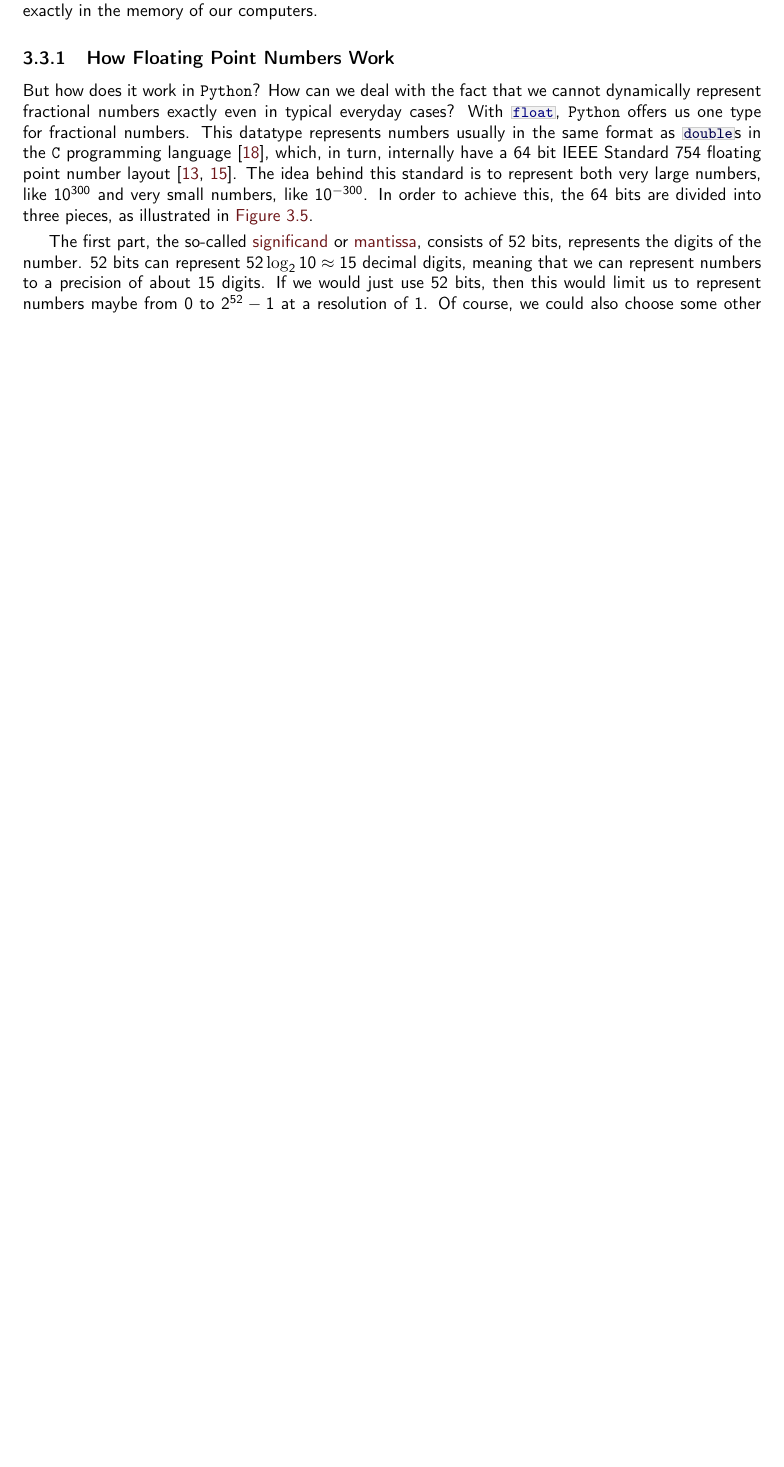
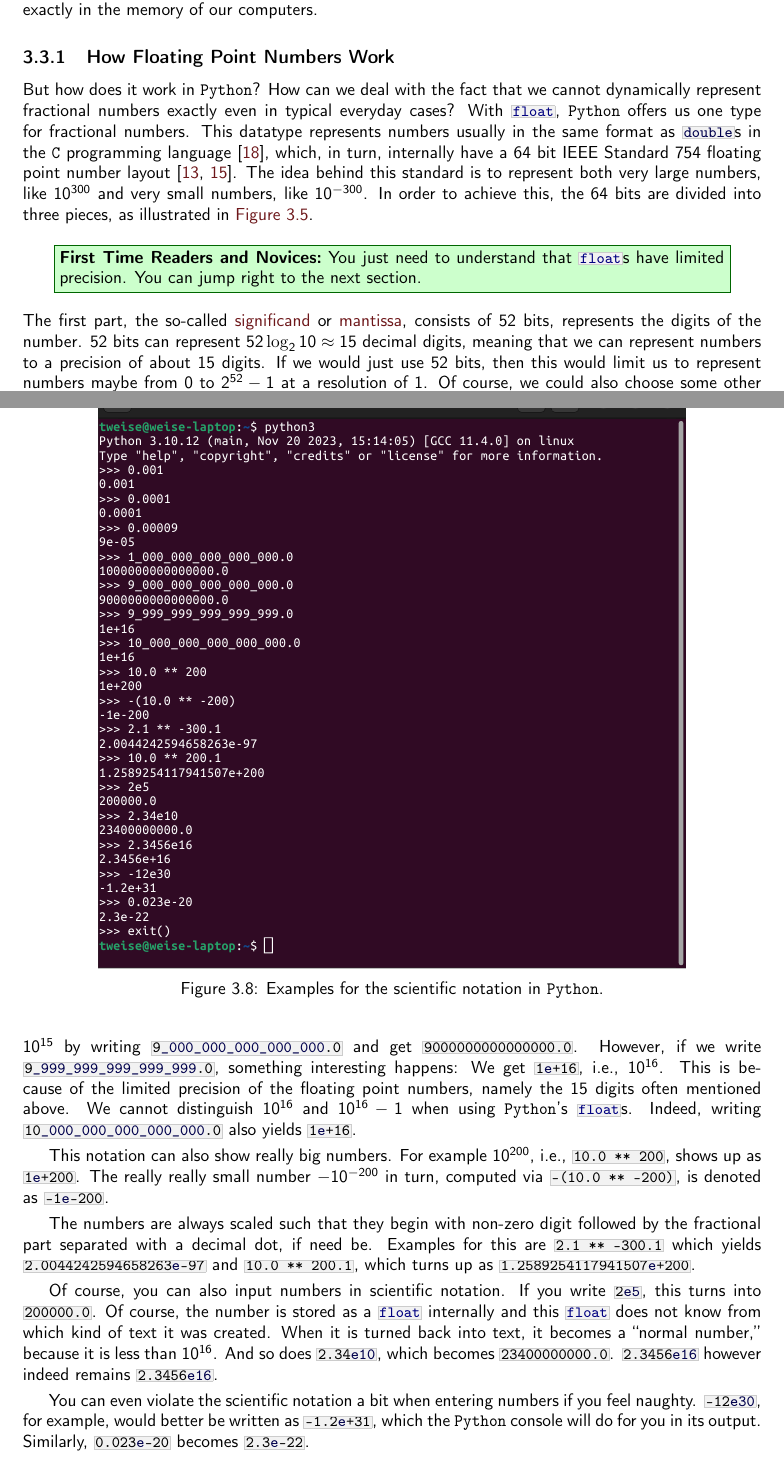
Before and after one commit to thomasWeise/programmingWithPython, a LaTeX book (book.tex, which reads styles/colors.sty, styles/definitions.sty, text/main/basics/simpleDataTypesAndOperations/float/float.tex): part of page 30 of 40 before the commit and two parts of pages 30 and 33 of 41 after it, the two joined at a grey line, cut so that both start at the same text, the shorter picture padded with empty space. Compiled offline with pdfLaTeX.

Commit message:
scientific notation

```diff
--- a/styles/colors.sty
+++ b/styles/colors.sty
@@ -60,3 +60,6 @@
 \colorlet{table-row}{hfuu-red!30!lightgray!10!}%
 \colorlet{table-rule}{hfuu-red!70!black}%
 %
+\colorlet{novice-hint-frame}{green!40!black}%
+\colorlet{novice-hint-background}{green!20!white}%
+%
--- a/styles/definitions.sty
+++ b/styles/definitions.sty
@@ -43,3 +43,12 @@ font={}%
 \@rulesOfThumb%
 }%
 %
+\protected\gdef\noviceHint#1{%
+\begin{center}%
+\fcolorbox{novice-hint-frame}{novice-hint-background}{%
+\parbox{0.9\linewidth}{%
+\textbf{First Time Readers and Novices:}~#1
+}}%
+\end{center}%
+}%
+%
--- a/text/main/basics/simpleDataTypesAndOperations/float/float.tex
+++ b/text/main/basics/simpleDataTypesAndOperations/float/float.tex
@@ -31,7 +31,11 @@ With \pythonil{float}, \python\ offers us one type for fractional numbers.
 This datatype represents numbers usually in the same format as \pythonil{double}s in the \pgls{C}~programming language~\cite{PSF2024NTIFC}, which, in turn, internally have a 64~bit IEEE~Standard 754 floating point number layout~\cite{IEEE2019ISFFPA,H1997IS7FPN}.
 The idea behind this standard is to represent both very large numbers, like~$10^{300}$ and very small numbers, like~$10^{-300}$.
 In order to achieve this, the 64~bits are divided into three pieces, as illustrated in \cref{fig:floatIEEEStructure}.
-
+%
+\noviceHint{%
+You just need to understand that \pythonil{float}s have limited precision. %
+You can jump right to the next section.}%
+%
 The first part, the so-called \pgls{significand} or \pgls{mantissa}, consists of 52~bits, represents the digits of the number.
 52~bits can represent $52\log_2 10\approx 15$~decimal digits, meaning that we can represent numbers to a precision of about 15~digits.
 If we would just use 52~bits, then this would limit us to represent numbers maybe from~$0$ to~$2^{52}-1$ at a resolution of~$1$.
@@ -134,0 +153,8 @@ For $\arctan{\tan{1}}$ we even get the exact result \pythonil{1.0} by computing
+\label{fig:scientificNotation}%
+\end{figure}%
+%
+\begin{figure}%
+\centering%
+%
+\includegraphics[width=0.8\linewidth]{\currentDir/floatMathInConsoleSciNot}%
+\caption{Examples for the scientific notation in \python.}%
@@ -135,3 +188,28 @@ For $\arctan{\tan{1}}$ we even get the exact result \pythonil{1.0} by computing
+We can do the same for $9*10^{15}$ by writing \pythonil{9_000_000_000_000_000.0} and get \pythonil{9000000000000000.0}.
+However, if we write \pythonil{9_999_999_999_999_999.0}, something interesting happens:
+We get \pythonil{1e+16}, i.e., $10^{16}$.
+This is because of the limited precision of the floating point numbers, namely the 15~digits often mentioned above.
+We cannot distinguish $10^{16}$ and $10^{16}-1$ when using \python's \pythonil{float}s.
+Indeed, writing \pythonil{10_000_000_000_000_000.0} also yields \pythonil{1e+16}.%
+\end{sloppypar}%
+%
+This notation can also show really big numbers.
+For example $10^{200}$, i.e., \pythonil{10.0 ** 200}, shows up as \pythonil{1e+200}.
+The really really small number $-10^{-200}$ in turn, computed via \pythonil{-(10.0 ** -200)}, is denoted as \pythonil{-1e-200}.
+
+The numbers are always scaled such that they begin with non-zero digit followed by the fractional part separated with a decimal dot, if need be.
+Examples for this are \pythonil{2.1 ** -300.1} which yields \pythonil{2.0044242594658263e-97} and \pythonil{10.0 ** 200.1}, which turns up as \pythonil{1.2589254117941507e+200}.
+
+Of course, you can also input numbers in scientific notation.
+If you write \pythonil{2e5}, this turns into \pythonil{200000.0}.
+Of course, the number is stored as a \pythonil{float} internally and this \pythonil{float} does not know from which kind of text it was created.
+When it is turned back into text, it becomes a \inQuotes{normal number,} because it is less than~$10^{16}$.
+And so does \pythonil{2.34e10}, which becomes \pythonil{23400000000.0}.
+\pythonil{2.3456e16} however indeed remains \pythonil{2.3456e16}.
+
+You can even violate the scientific notation a bit when entering numbers if you feel naughty.
+\pythonil{-12e30}, for example, would better be written as \pythonil{-1.2e+31}, which the \python\ console will do for you in its output.
+Similarly, \pythonil{0.023e-20} becomes \pythonil{2.3e-22}.
 \endhsection%
 %
 \endhsection%
```
Also changed, not shown: text/main/basics/simpleDataTypesAndOperations/int/int.tex (+3 -3 lines), text/main/basics/simpleDataTypesAndOperations/float/floatMathInConsoleSciNot.pdf (added), text/main/basics/simpleDataTypesAndOperations/float/float.tex (41 more changed lines).
